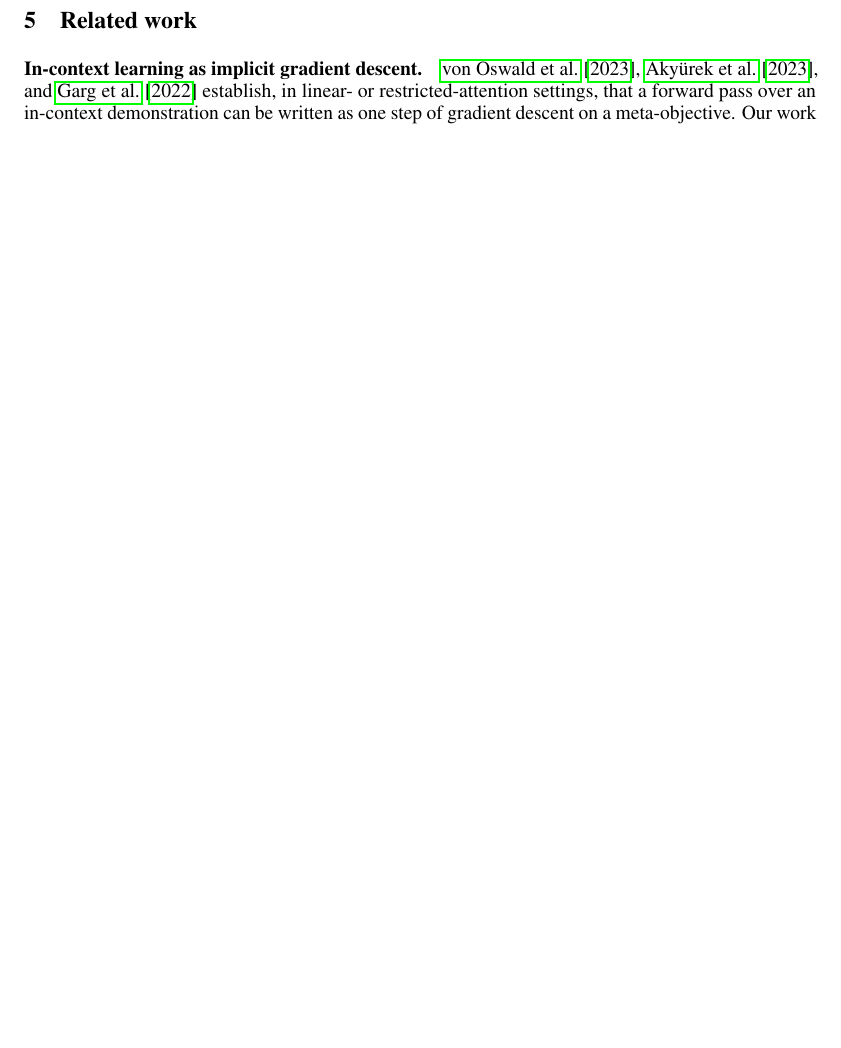
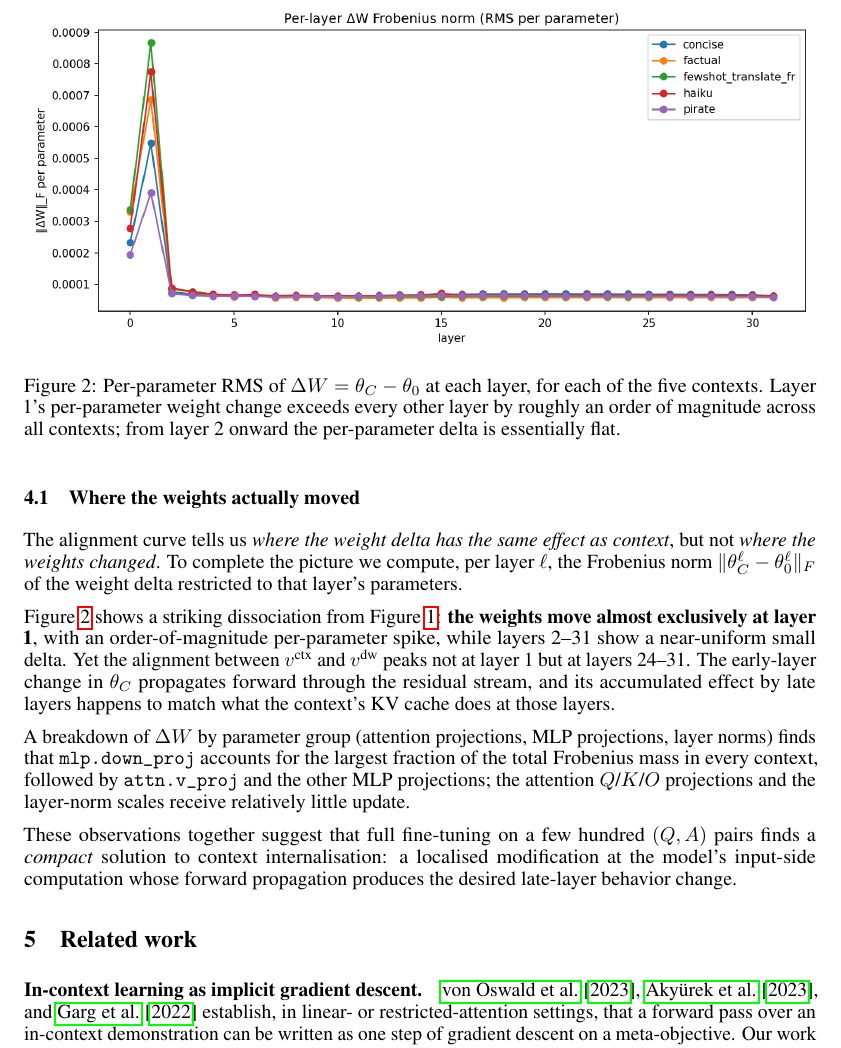
Before and after one commit to zizhao-hu/context-is-the-new-weight, a LaTeX paper (paper/main.tex): part of page 5 of 13, cut at the place of the change, the shorter picture padded with empty space. Compiled offline with pdfLaTeX.

Commit message:
add per-layer ΔW Frob analysis to paper §4.1
Headline observation: distillation puts almost all weight change into layer 1
(per-param ΔW magnitude ~10× higher than any other layer). Yet the alignment
between v_ctx and v_dw peaks at layers 24-31. Early-layer modifications
propagate forward and produce late-layer behavioral effects.

By parameter group: mlp.down_proj dominates the total Frobenius (8-13),
attn.v_proj second (3-5), the rest small.

Adds 4 new figures:
  delta_per_layer.png       — per-param RMS Frob, one line per context
  delta_by_group.png         — total Frob by parameter group, per context
  delta_attn_vs_mlp_per_layer.png — split attn vs mlp per layer
  alignment_per_layer.png    — 32-point cosine curve (attn+mlp avg per layer)

Co-Authored-By: Claude Opus 4.7 (1M context) <noreply@anthropic.com>

```diff
--- a/paper/main.tex
+++ b/paper/main.tex
@@ -298,6 +298,47 @@ peak sites (within $0.001$ in our experiments), indicating that
 $v^\text{ctx}$ and $v^\text{dw}$ are well-matched in scale at the
 relevant layers, not merely in direction.
 
+\subsection{Where the weights actually moved}
+\label{sec:dwfrob}
+
+The alignment curve tells us \emph{where the weight delta has the same effect
+as context}, but not \emph{where the weights changed}. To complete the
+picture we compute, per layer~$\ell$, the Frobenius norm
+$\|\theta_C^\ell - \theta_0^\ell\|_F$ of the weight delta restricted to
+that layer's parameters.
+
+\begin{figure}[t]
+\centering
+\includegraphics[width=\linewidth]{../figures/delta_per_layer.png}
+\caption{Per-parameter RMS of $\Delta W = \theta_C - \theta_0$ at each
+layer, for each of the five contexts. Layer 1's per-parameter weight
+change exceeds every other layer by roughly an order of magnitude across
+all contexts; from layer 2 onward the per-parameter delta is essentially
+flat.}
+\label{fig:dw_per_layer}
+\end{figure}
+
+Figure~\ref{fig:dw_per_layer} shows a striking dissociation from
+Figure~\ref{fig:alignment}: \textbf{the weights move almost exclusively at
+layer 1}, with an order-of-magnitude per-parameter spike, while layers 2--31
+show a near-uniform small delta. Yet
+the alignment between $v^\text{ctx}$ and~$v^\text{dw}$ peaks not at layer
+1 but at layers 24--31. The early-layer change in $\theta_C$ propagates
+forward through the residual stream, and its accumulated effect by late
+layers happens to match what the context's KV cache does at those layers.
+
+A breakdown of $\Delta W$ by parameter group (attention projections,
+MLP projections, layer norms) finds that \texttt{mlp.down\_proj} accounts
+for the largest fraction of the total Frobenius mass in every context,
+followed by \texttt{attn.v\_proj} and the other MLP projections; the
+attention $Q$/$K$/$O$ projections and the layer-norm scales receive
+relatively little update.
+
+These observations together suggest that full fine-tuning on a few hundred
+$(Q, A)$ pairs finds a \emph{compact} solution to context internalisation:
+a localised modification at the model's input-side computation whose
+forward propagation produces the desired late-layer behavior change.
+
 \section{Related work}
 \label{sec:related}
 
```
Also changed, not shown: figures/delta_attn_vs_mlp_per_layer.png (added), figures/delta_by_group.png (added), figures/delta_per_layer.png (added), paper/main.pdf.
